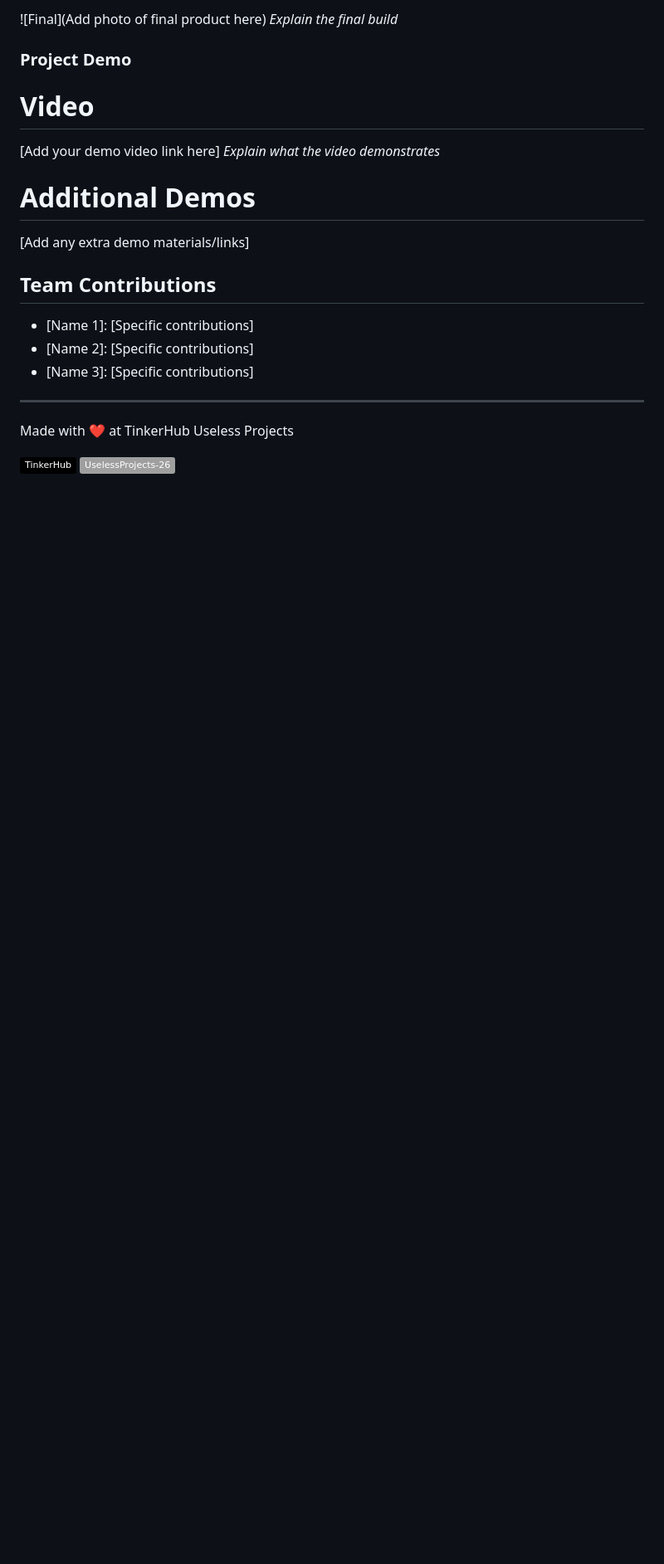
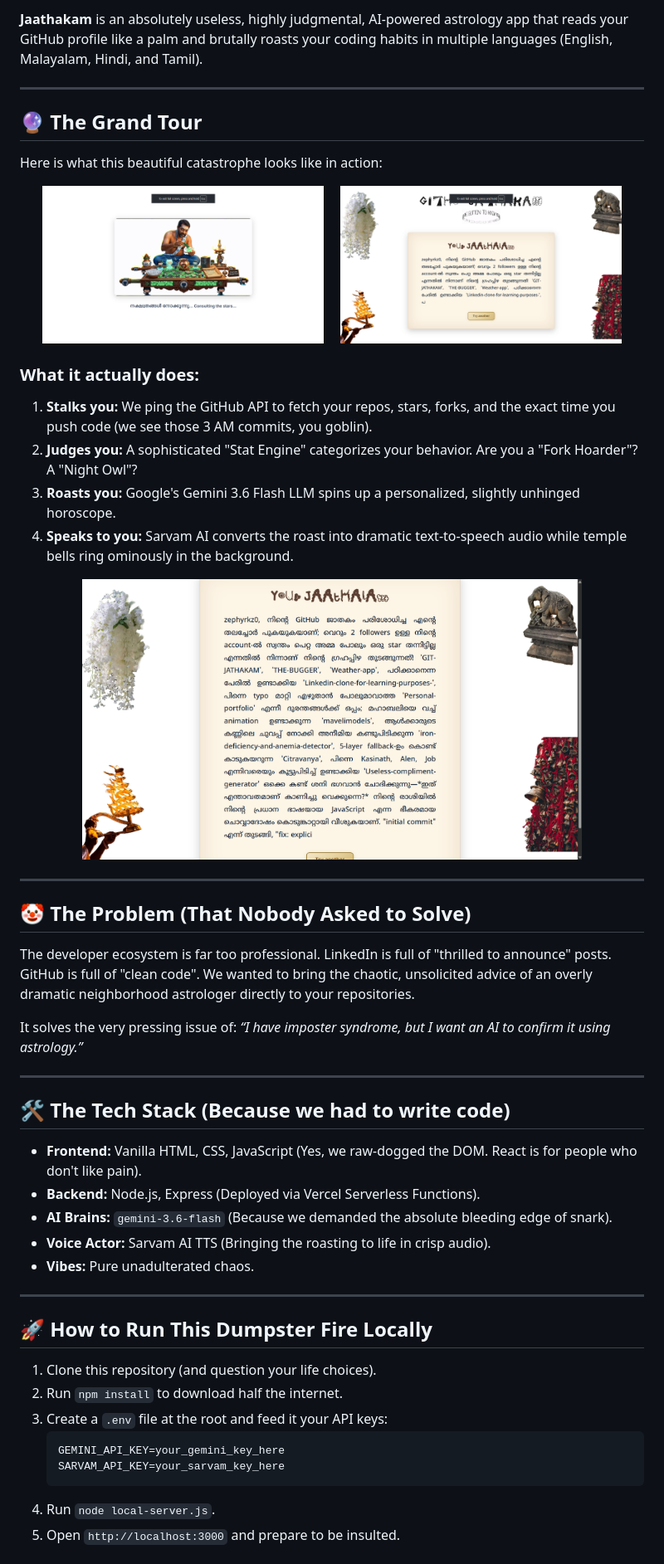
Before and after one commit to zephyrkz0/GIT-JATHAKAM, a Markdown page: README.md, the part around one of its changes. Shown at 83% size. GitHub-like rendering; pictures changed too: public/img2.png (added), public/img3.png (added), public/img4.png (added); badges without logos; blank space fills up the shorter version.

Commit message:
docs: add hilarious readme and images

````diff
--- a/README.md
+++ b/README.md
@@ -80,21 +7,56 @@ For Hardware:
-![Final](Add photo of final product here)
-*Explain the final build*
-
-### Project Demo
-# Video
-[Add your demo video link here]
-*Explain what the video demonstrates*
-
-# Additional Demos
-[Add any extra demo materials/links]
-
-## Team Contributions
-- [Name 1]: [Specific contributions]
-- [Name 2]: [Specific contributions]
-- [Name 3]: [Specific contributions]
+**Jaathakam** is an absolutely useless, highly judgmental, AI-powered astrology app that reads your GitHub profile like a palm and brutally roasts your coding habits in multiple languages (English, Malayalam, Hindi, and Tamil).
 
 ---
-Made with ❤️ at TinkerHub Useless Projects
 
-![Static Badge](https://img.shields.io/badge/TinkerHub-24?color=%23000000&link=https%3A%2F%2Fwww.tinkerhub.org%2F)
-![Static Badge](https://img.shields.io/badge/UselessProjects--26-26?link=https%3A%2F%2Ftinkerhub.org%2Fevents%2F1M8ORET9A1%2Fuseless-projects-3.0)
+## 🔮 The Grand Tour
+
+Here is what this beautiful catastrophe looks like in action:
+
+<p align="center">
+  <img src="public/img2.png" alt="Screenshot 2" width="45%">
+  &nbsp; &nbsp;
+  <img src="public/img3.png" alt="Screenshot 3" width="45%">
+</p>
+
+### What it actually does:
+1. **Stalks you:** We ping the GitHub API to fetch your repos, stars, forks, and the exact time you push code (we see those 3 AM commits, you goblin).
+2. **Judges you:** A sophisticated "Stat Engine" categorizes your behavior. Are you a "Fork Hoarder"? A "Night Owl"?
+3. **Roasts you:** Google's Gemini 3.6 Flash LLM spins up a personalized, slightly unhinged horoscope.
+4. **Speaks to you:** Sarvam AI converts the roast into dramatic text-to-speech audio while temple bells ring ominously in the background.
+
+<p align="center">
+  <img src="public/img4.png" alt="The Grand Finale" width="80%">
+</p>
+
+---
+
+## 🤡 The Problem (That Nobody Asked to Solve)
+
+The developer ecosystem is far too professional. LinkedIn is full of "thrilled to announce" posts. GitHub is full of "clean code". We wanted to bring the chaotic, unsolicited advice of an overly dramatic neighborhood astrologer directly to your repositories.
+
+It solves the very pressing issue of: *“I have imposter syndrome, but I want an AI to confirm it using astrology.”*
+
+---
+
+## 🛠️ The Tech Stack (Because we had to write code)
+
+- **Frontend:** Vanilla HTML, CSS, JavaScript (Yes, we raw-dogged the DOM. React is for people who don't like pain).
+- **Backend:** Node.js, Express (Deployed via Vercel Serverless Functions).
+- **AI Brains:** `gemini-3.6-flash` (Because we demanded the absolute bleeding edge of snark).
+- **Voice Actor:** Sarvam AI TTS (Bringing the roasting to life in crisp audio).
+- **Vibes:** Pure unadulterated chaos.
+
+---
+
+## 🚀 How to Run This Dumpster Fire Locally
+
+1. Clone this repository (and question your life choices).
+2. Run `npm install` to download half the internet.
+3. Create a `.env` file at the root and feed it your API keys:
+   ```env
+   GEMINI_API_KEY=your_gemini_key_here
+   SARVAM_API_KEY=your_sarvam_key_here
+   ```
+4. Run `node local-server.js`.
+5. Open `http://localhost:3000` and prepare to be insulted.
+
````
Also changed, not shown: other parts of README.md (+13 -76 lines), 1 other file.
